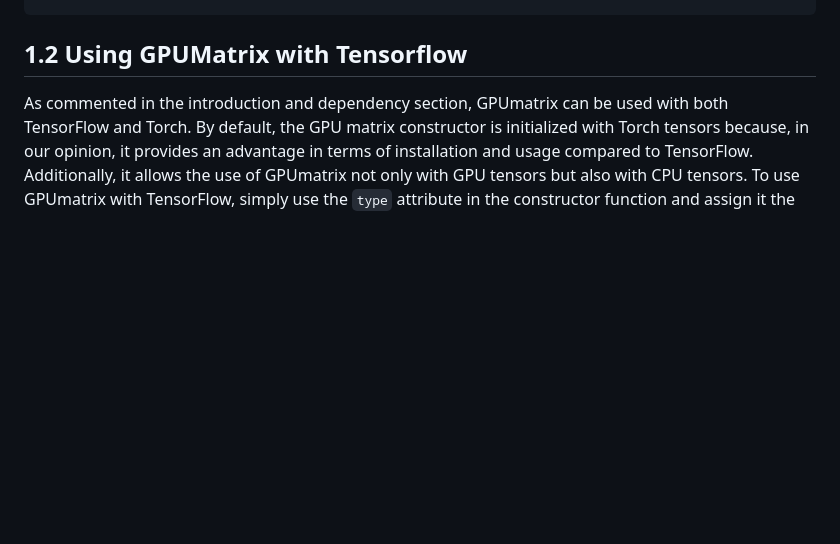
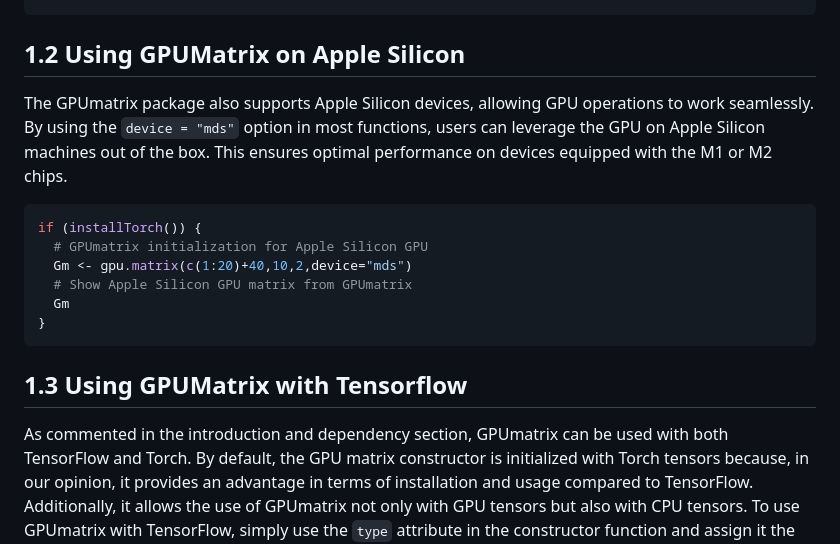
Before and after one commit to ceslobfer/GPUmatrix, a Markdown page: README.md, the part around the change. GitHub-like rendering; blank space fills up the shorter version.

````diff
--- a/README.md
+++ b/README.md
@@ -306,7 +306,19 @@ Gm
     ##  50  60
     ## [ CPUDoubleType{10,2} ]
 
-## 1.2 Using GPUMatrix with Tensorflow
+## 1.2 Using GPUMatrix on Apple Silicon
+
+The GPUmatrix package also supports Apple Silicon devices, allowing GPU operations to work seamlessly. By using the `device = "mds"` option in most functions, users can leverage the GPU on Apple Silicon machines out of the box. This ensures optimal performance on devices equipped with the M1 or M2 chips.
+
+``` r
+if (installTorch()) {
+  # GPUmatrix initialization for Apple Silicon GPU
+  Gm <- gpu.matrix(c(1:20)+40,10,2,device="mds")
+  # Show Apple Silicon GPU matrix from GPUmatrix
+  Gm
+}
+```
+## 1.3 Using GPUMatrix with Tensorflow
 
 As commented in the introduction and dependency section, GPUmatrix can
 be used with both TensorFlow and Torch. By default, the GPU matrix
````
